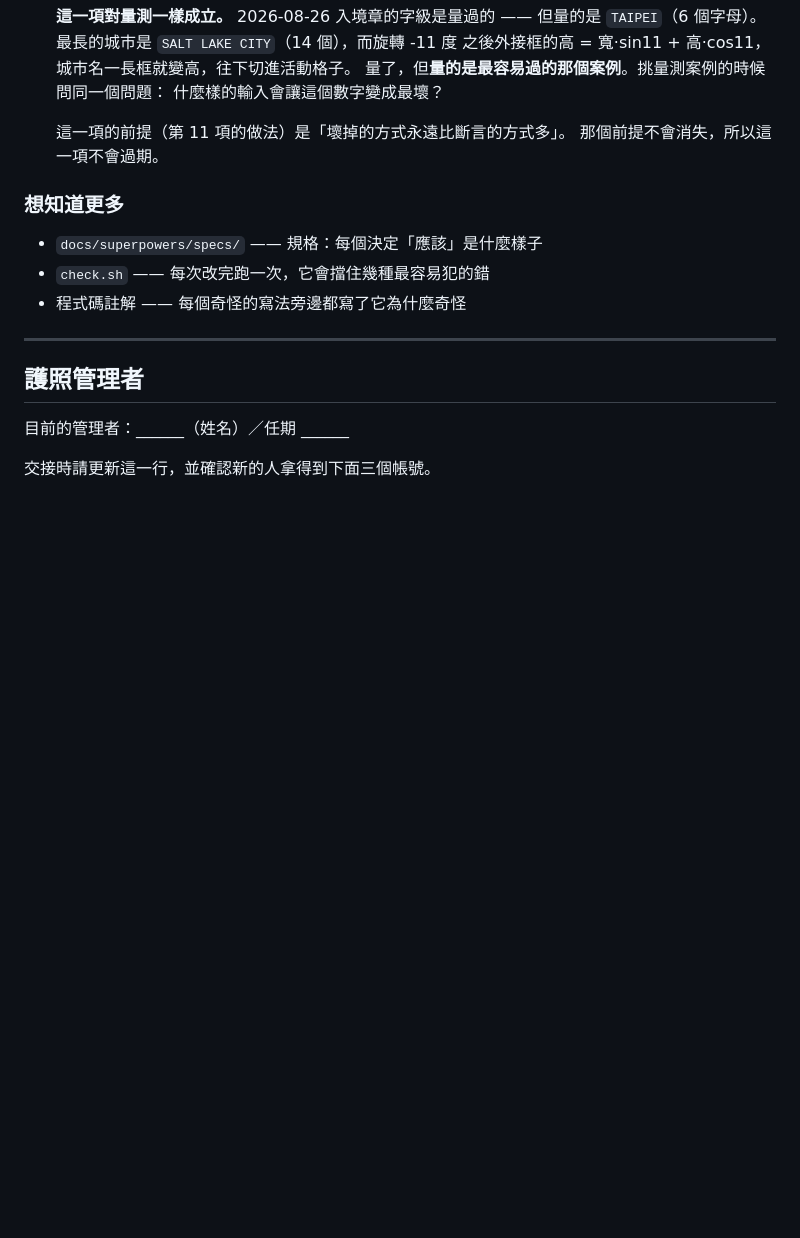
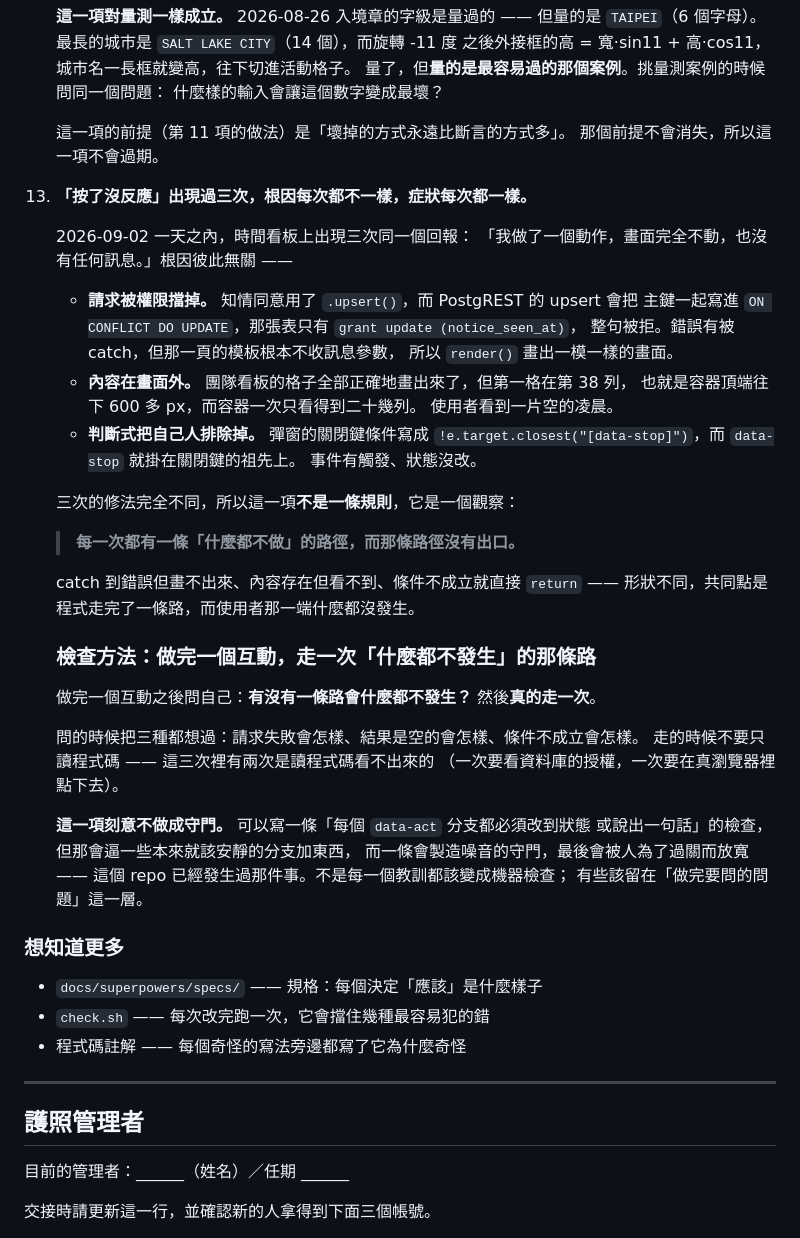
Before and after one commit to beyondtaiwannpo/BT-passport, a Markdown page: README.md, the part around the change. GitHub-like rendering; blank space fills up the shorter version.

Commit message:
docs(README): 第 13 項——「按了沒反應」三次，症狀相同而根因無關
使用者裁定：寫成觀察與檢查方法，**不要做成守門**。
理由是我自己講的、他接下來確認的：可以寫一條「每個 data-act 分支都必須改到
狀態或說出一句話」的檢查，但那會逼本來就該安靜的分支加東西，
而一條會製造噪音的守門最後會被人為了過關而放寬——這個 repo 已經發生過。

記下三次的根因（請求被權限擋、內容在畫面外、判斷式排除了自己）與共同點：
每一次都有一條「什麼都不做」的路徑，而那條路徑沒有出口。

檢查方法寫成一個做完要問的問題，不是規則：
「有沒有一條路會什麼都不發生」，然後真的走一次。
並且寫明三次裡有兩次讀程式碼看不出來——一次要查資料庫的授權，
一次要在真瀏覽器裡點下去。

最後一段寫明為什麼刻意不做守門，免得下一個人以為是漏掉的。

```diff
--- a/README.md
+++ b/README.md
@@ -547,6 +547,43 @@ guideCardsHTML 上方有一句註解寫「少一個分類的文案會讓渲染
     這一項的前提（第 11 項的做法）是「壞掉的方式永遠比斷言的方式多」。
     那個前提不會消失，所以這一項不會過期。
 
+13. **「按了沒反應」出現過三次，根因每次都不一樣，症狀每次都一樣。**
+
+    2026-09-02 一天之內，時間看板上出現三次同一個回報：
+    「我做了一個動作，畫面完全不動，也沒有任何訊息。」根因彼此無關 ——
+
+    - **請求被權限擋掉。** 知情同意用了 `.upsert()`，而 PostgREST 的 upsert 會把
+      主鍵一起寫進 `ON CONFLICT DO UPDATE`，那張表只有 `grant update (notice_seen_at)`，
+      整句被拒。錯誤有被 catch，但那一頁的模板根本不收訊息參數，
+      所以 `render()` 畫出一模一樣的畫面。
+    - **內容在畫面外。** 團隊看板的格子全部正確地畫出來了，但第一格在第 38 列，
+      也就是容器頂端往下 600 多 px，而容器一次只看得到二十幾列。
+      使用者看到一片空的凌晨。
+    - **判斷式把自己人排除掉。** 彈窗的關閉鍵條件寫成
+      `!e.target.closest("[data-stop]")`，而 `data-stop` 就掛在關閉鍵的祖先上。
+      事件有觸發、狀態沒改。
+
+    三次的修法完全不同，所以這一項**不是一條規則**，它是一個觀察：
+
+    > **每一次都有一條「什麼都不做」的路徑，而那條路徑沒有出口。**
+
+    catch 到錯誤但畫不出來、內容存在但看不到、條件不成立就直接 `return` ——
+    形狀不同，共同點是程式走完了一條路，而使用者那一端什麼都沒發生。
+
+    ### 檢查方法：做完一個互動，走一次「什麼都不發生」的那條路
+
+    做完一個互動之後問自己：**有沒有一條路會什麼都不發生？** 然後**真的走一次**。
+
+    問的時候把三種都想過：請求失敗會怎樣、結果是空的會怎樣、條件不成立會怎樣。
+    走的時候不要只讀程式碼 —— 這三次裡有兩次是讀程式碼看不出來的
+    （一次要看資料庫的授權，一次要在真瀏覽器裡點下去）。
+
+    **這一項刻意不做成守門。** 可以寫一條「每個 `data-act` 分支都必須改到狀態
+    或說出一句話」的檢查，但那會逼一些本來就該安靜的分支加東西，
+    而一條會製造噪音的守門，最後會被人為了過關而放寬 ——
+    這個 repo 已經發生過那件事。不是每一個教訓都該變成機器檢查；
+    有些該留在「做完要問的問題」這一層。
+
 ### 想知道更多
 
 - `docs/superpowers/specs/` —— 規格：每個決定「應該」是什麼樣子
```
